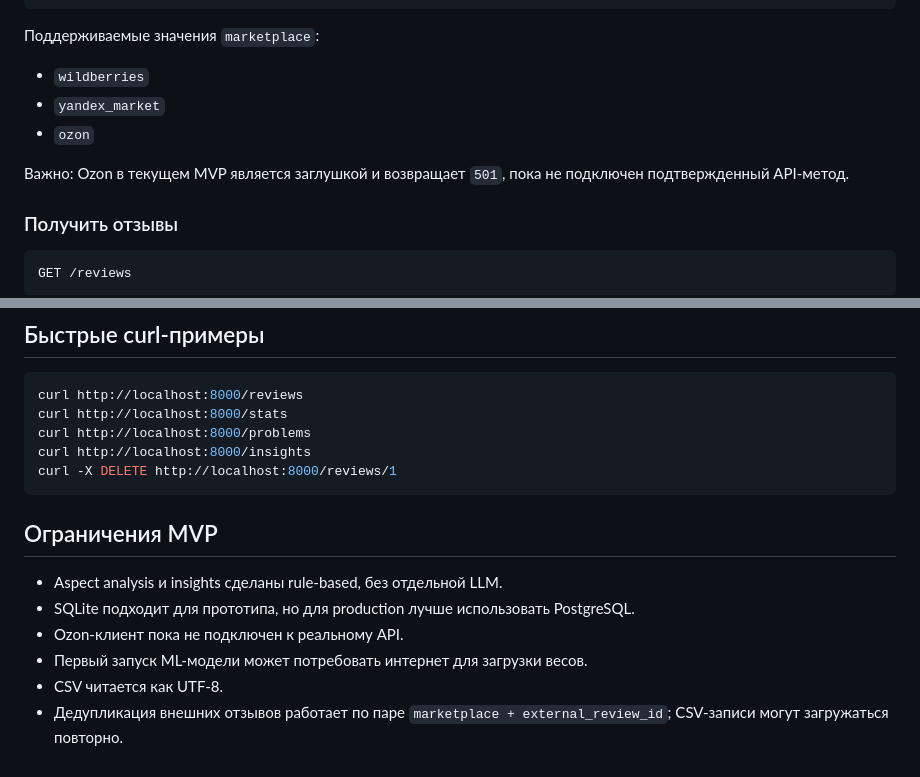
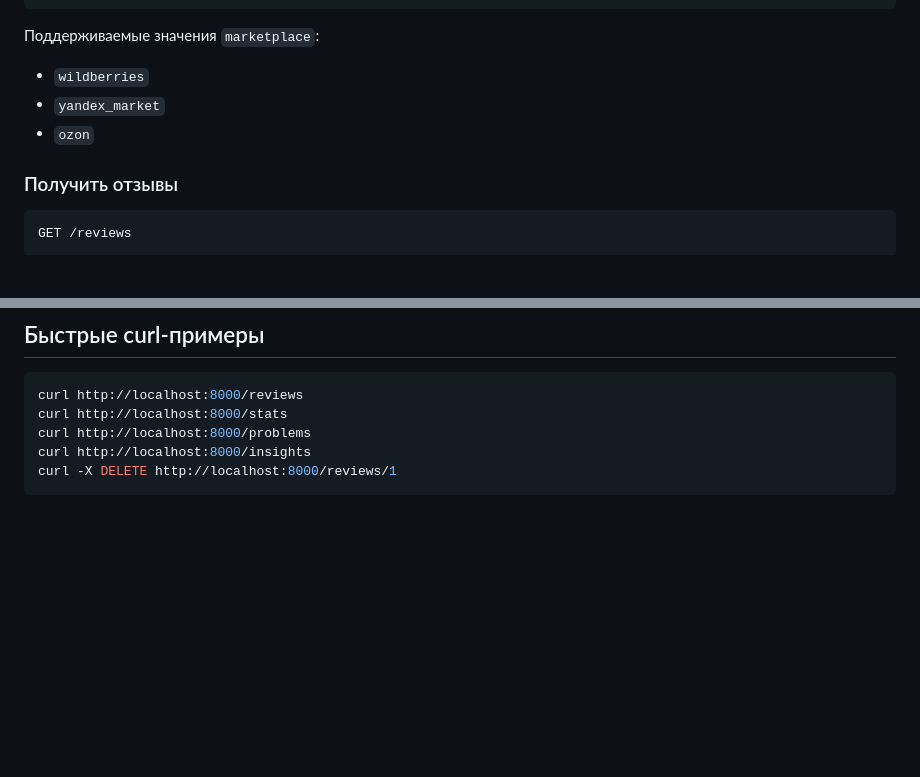
Before and after one commit to maisovoya/review-app, a Markdown page: README.md, 2 parts joined by grey strips. GitHub-like rendering; blank space fills up the shorter version.

````diff
--- a/README.md
+++ b/README.md
@@ -240,8 +240,6 @@ POST /collect
 - `yandex_market`
 - `ozon`
 
-Важно: Ozon в текущем MVP является заглушкой и возвращает `501`, пока не подключен подтвержденный API-метод.
-
 ### Получить отзывы
 
 ```http
@@ -402,12 +400,3 @@ curl http://localhost:8000/problems
 curl http://localhost:8000/insights
 curl -X DELETE http://localhost:8000/reviews/1
 ```
-
-## Ограничения MVP
-
-- Aspect analysis и insights сделаны rule-based, без отдельной LLM.
-- SQLite подходит для прототипа, но для production лучше использовать PostgreSQL.
-- Ozon-клиент пока не подключен к реальному API.
-- Первый запуск ML-модели может потребовать интернет для загрузки весов.
-- CSV читается как UTF-8.
-- Дедупликация внешних отзывов работает по паре `marketplace + external_review_id`; CSV-записи могут загружаться повторно.
````
